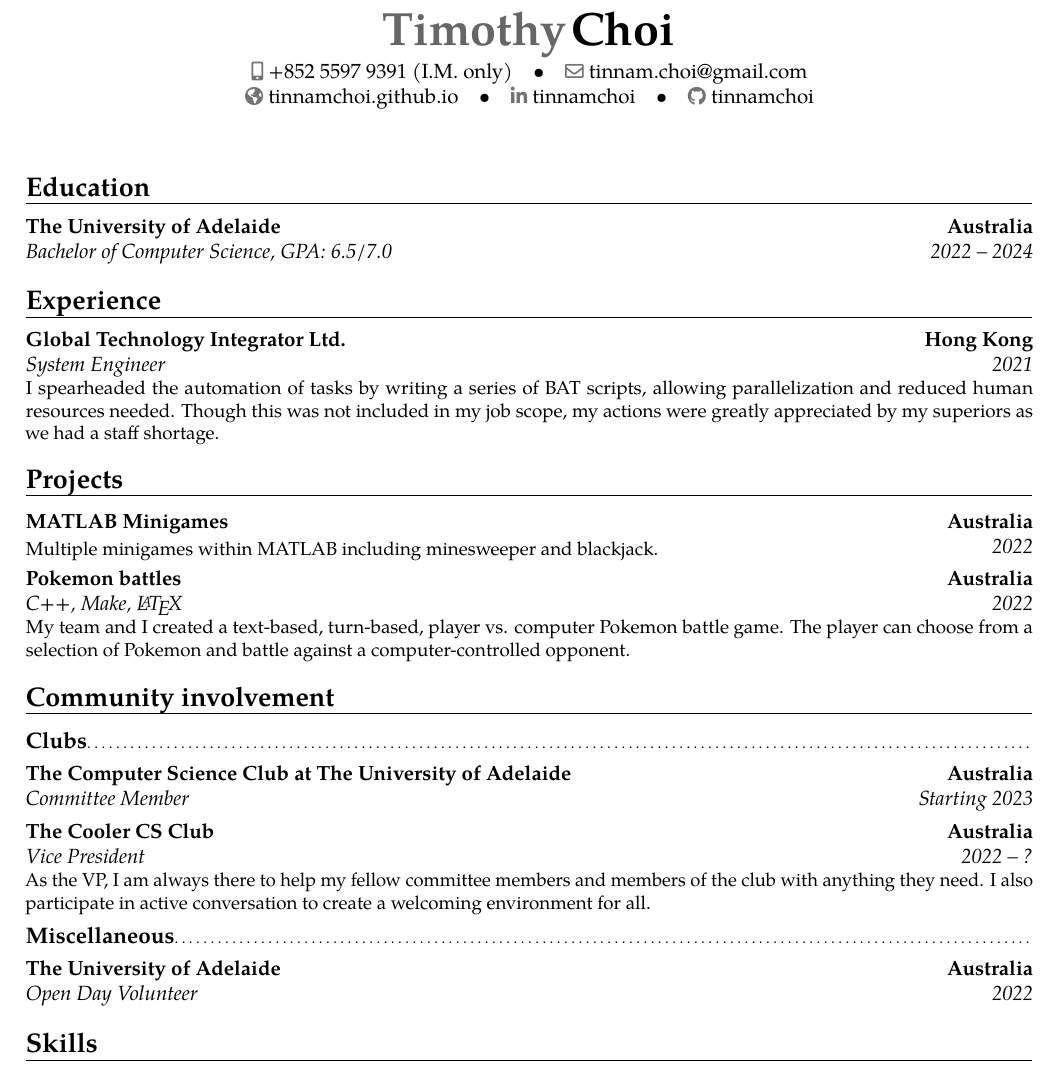
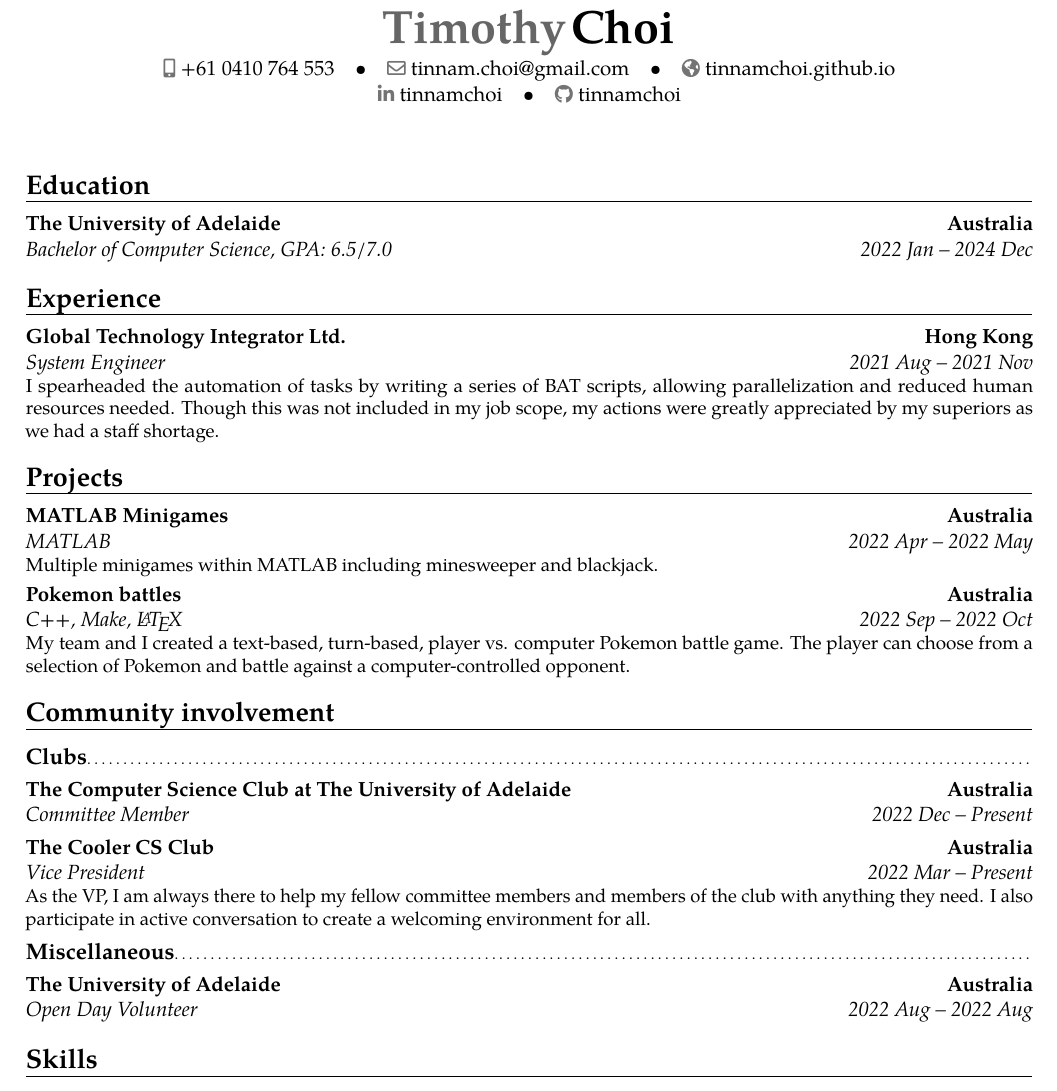
Before and after one commit to tinnamchoi/resumes, a LaTeX CV (src/resume.tex, which reads src/preamble.tex): part of the page, cut so that both start at the same text. Compiled offline with pdfLaTeX.

Commit message:
Modify after novice promotion

```diff
--- a/src/preamble.tex
+++ b/src/preamble.tex
@@ -4,7 +4,7 @@
 \moderncvcolor{blue}
 
 \name{Timothy}{Choi}
-\phone[mobile]{+852 5597 9391 (I.M. only)}
+\phone[mobile]{+61 0410 764 553}
 \email{tinnam.choi@gmail.com}
 \homepage{tinnamchoi.github.io}
 \social[linkedin]{tinnamchoi}
--- a/src/resume.tex
+++ b/src/resume.tex
@@ -7,23 +7,23 @@
 
   \vspace{-0.5em}
   \section{Education}
-    \cventry{2022 -- 2024}{Bachelor of Computer Science}{The University of Adelaide}{Australia}{\textit{GPA: 6.5/7.0}}{}
+    \cventry{2022 Jan -- 2024 Dec}{Bachelor of Computer Science}{The University of Adelaide}{Australia}{\textit{GPA: 6.5/7.0}}{}
 
   \section{Experience}
-    \cventry{2021}{System Engineer}{Global Technology Integrator Ltd.}{Hong Kong}{}{I spearheaded the automation of tasks by writing a series of BAT scripts, allowing parallelization and reduced human resources needed. Though this was not included in my job scope, my actions were greatly appreciated by my superiors as we had a staff shortage. }
+    \cventry{2021 Aug -- 2021 Nov}{System Engineer}{Global Technology Integrator Ltd.}{Hong Kong}{}{I spearheaded the automation of tasks by writing a series of BAT scripts, allowing parallelization and reduced human resources needed. Though this was not included in my job scope, my actions were greatly appreciated by my superiors as we had a staff shortage. }
 
   \section{Projects}
-    \cventry{2022}{\vspace{-1em}}{MATLAB Minigames}{Australia}{}{Multiple minigames within MATLAB including minesweeper and blackjack. }
-    \cventry{2022}{C++, Make, \LaTeX}{Pokemon battles}{Australia}{}{My team and I created a text-based, turn-based, player vs. computer Pokemon battle game. The player can choose from a selection of Pokemon and battle against a computer-controlled opponent. }
+    \cventry{2022 Apr -- 2022 May}{MATLAB}{MATLAB Minigames}{Australia}{}{Multiple minigames within MATLAB including minesweeper and blackjack. }
+    \cventry{2022 Sep -- 2022 Oct}{C++, Make, \LaTeX}{Pokemon battles}{Australia}{}{My team and I created a text-based, turn-based, player vs. computer Pokemon battle game. The player can choose from a selection of Pokemon and battle against a computer-controlled opponent. }
 
   \section{Community involvement}
 
     \subsection{Clubs}
-      \cventry{Starting 2023}{Committee Member}{The Computer Science Club at The University of Adelaide}{Australia}{}{}
-      \cventry{2022 -- ?}{Vice President}{The Cooler CS Club}{Australia}{}{As the VP, I am always there to help my fellow committee members and members of the club with anything they need. I also participate in active conversation to create a welcoming environment for all. }
+      \cventry{2022 Dec -- Present}{Committee Member}{The Computer Science Club at The University of Adelaide}{Australia}{}{}
+      \cventry{2022 Mar -- Present}{Vice President}{The Cooler CS Club}{Australia}{}{As the VP, I am always there to help my fellow committee members and members of the club with anything they need. I also participate in active conversation to create a welcoming environment for all. }
 
     \subsection{Miscellaneous}
-      \cventry{2022}{Open Day Volunteer}{The University of Adelaide}{Australia}{}{}
+      \cventry{2022 Aug -- 2022 Aug}{Open Day Volunteer}{The University of Adelaide}{Australia}{}{}
 
   \section{Skills}
     \subsection{CS skills}
```
Also changed, not shown: src/letter.tex (+1 -1 lines), Makefile, letter.pdf, resume.pdf, src/resume.tex (4 more changed lines).
